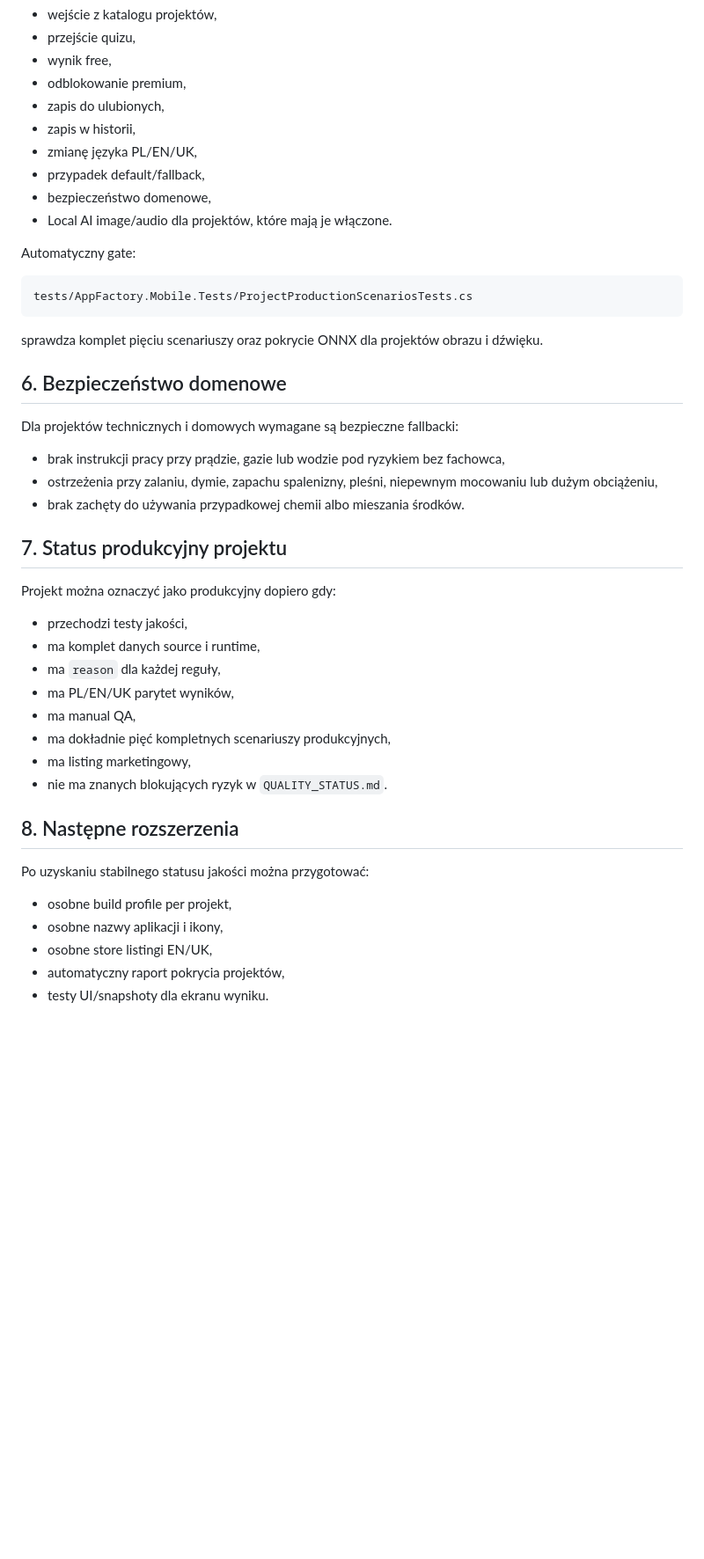
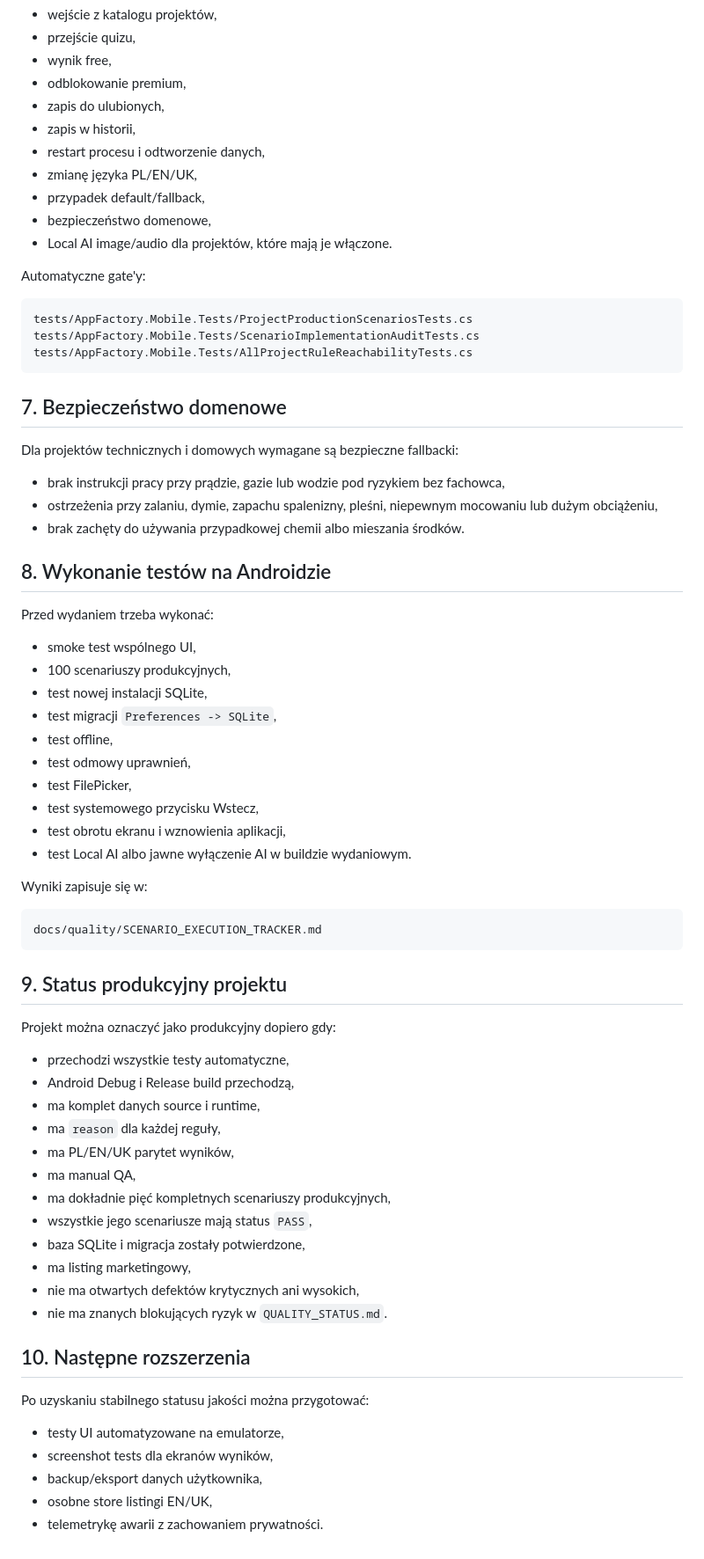
Before and after one commit to gregrex/AplikacjeAndroid, a Markdown page: docs/quality/PRODUCTION_CHECKLIST.md, the part around one of its changes. Shown at 88% size. GitHub-like rendering; blank space fills up the shorter version.

Commit message:
docs: add SQLite and local testing release requirements

````diff
--- a/docs/quality/PRODUCTION_CHECKLIST.md
+++ b/docs/quality/PRODUCTION_CHECKLIST.md
@@ -101,20 +144,21 @@ Manual QA i scenariusze produkcyjne powinny łącznie obejmować:
 - odblokowanie premium,
 - zapis do ulubionych,
 - zapis w historii,
+- restart procesu i odtworzenie danych,
 - zmianę języka PL/EN/UK,
 - przypadek default/fallback,
 - bezpieczeństwo domenowe,
 - Local AI image/audio dla projektów, które mają je włączone.
 
-Automatyczny gate:
+Automatyczne gate'y:
 
 ```text
 tests/AppFactory.Mobile.Tests/ProjectProductionScenariosTests.cs
+tests/AppFactory.Mobile.Tests/ScenarioImplementationAuditTests.cs
+tests/AppFactory.Mobile.Tests/AllProjectRuleReachabilityTests.cs
 ```
 
-sprawdza komplet pięciu scenariuszy oraz pokrycie ONNX dla projektów obrazu i dźwięku.
-
-## 6. Bezpieczeństwo domenowe
+## 7. Bezpieczeństwo domenowe
 
 Dla projektów technicznych i domowych wymagane są bezpieczne fallbacki:
 
@@ -122,25 +166,50 @@ Dla projektów technicznych i domowych wymagane są bezpieczne fallbacki:
 - ostrzeżenia przy zalaniu, dymie, zapachu spalenizny, pleśni, niepewnym mocowaniu lub dużym obciążeniu,
 - brak zachęty do używania przypadkowej chemii albo mieszania środków.
 
-## 7. Status produkcyjny projektu
+## 8. Wykonanie testów na Androidzie
+
+Przed wydaniem trzeba wykonać:
+
+- smoke test wspólnego UI,
+- 100 scenariuszy produkcyjnych,
+- test nowej instalacji SQLite,
+- test migracji `Preferences -> SQLite`,
+- test offline,
+- test odmowy uprawnień,
+- test FilePicker,
+- test systemowego przycisku Wstecz,
+- test obrotu ekranu i wznowienia aplikacji,
+- test Local AI albo jawne wyłączenie AI w buildzie wydaniowym.
+
+Wyniki zapisuje się w:
+
+```text
+docs/quality/SCENARIO_EXECUTION_TRACKER.md
+```
+
+## 9. Status produkcyjny projektu
 
 Projekt można oznaczyć jako produkcyjny dopiero gdy:
 
-- przechodzi testy jakości,
+- przechodzi wszystkie testy automatyczne,
+- Android Debug i Release build przechodzą,
 - ma komplet danych source i runtime,
 - ma `reason` dla każdej reguły,
 - ma PL/EN/UK parytet wyników,
 - ma manual QA,
 - ma dokładnie pięć kompletnych scenariuszy produkcyjnych,
+- wszystkie jego scenariusze mają status `PASS`,
+- baza SQLite i migracja zostały potwierdzone,
 - ma listing marketingowy,
+- nie ma otwartych defektów krytycznych ani wysokich,
 - nie ma znanych blokujących ryzyk w `QUALITY_STATUS.md`.
 
-## 8. Następne rozszerzenia
+## 10. Następne rozszerzenia
 
 Po uzyskaniu stabilnego statusu jakości można przygotować:
 
-- osobne build profile per projekt,
-- osobne nazwy aplikacji i ikony,
+- testy UI automatyzowane na emulatorze,
+- screenshot tests dla ekranów wyników,
+- backup/eksport danych użytkownika,
 - osobne store listingi EN/UK,
-- automatyczny raport pokrycia projektów,
-- testy UI/snapshoty dla ekranu wyniku.
+- telemetrykę awarii z zachowaniem prywatności.
````
Also changed, not shown: other parts of docs/quality/PRODUCTION_CHECKLIST.md (+48 -5 lines).
